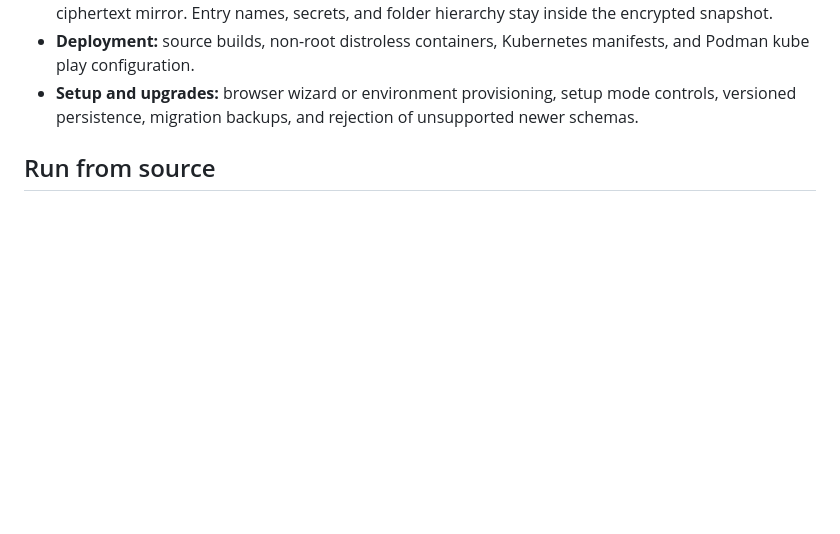
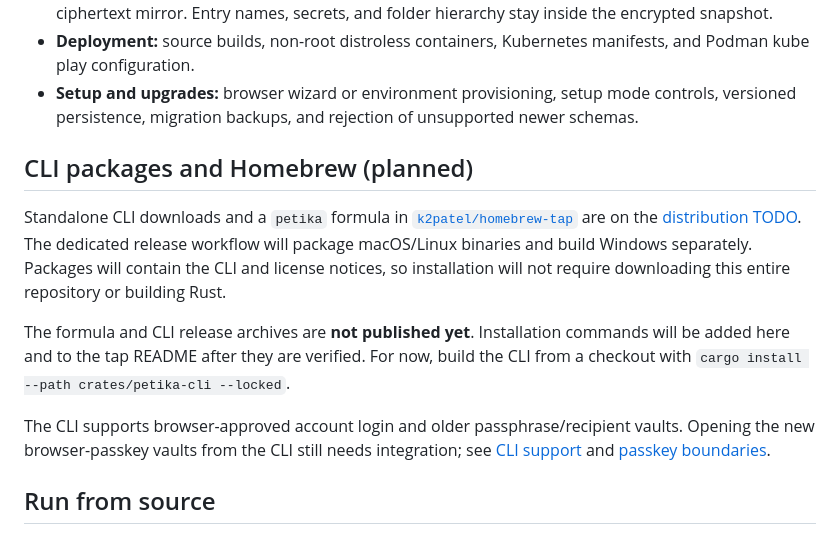
Before and after one commit to k2patel/petika, a Markdown page: README.md, the part around the change. Drawn GitHub-style; blank space fills up the shorter version.

Commit message:
Track standalone CLI releases, Windows packaging and Homebrew tap TODO

```diff
--- a/README.md
+++ b/README.md
@@ -67,6 +67,23 @@ deployed; see [architecture](docs/architecture.md) and [ADR 0006](docs/decisions
   and Podman kube play configuration.
 - **Setup and upgrades:** browser wizard or environment provisioning, setup mode controls,
   versioned persistence, migration backups, and rejection of unsupported newer schemas.
+
+## CLI packages and Homebrew (planned)
+
+Standalone CLI downloads and a `petika` formula in
+[`k2patel/homebrew-tap`](https://github.com/k2patel/homebrew-tap) are on the
+[distribution TODO](docs/roadmap.md#cli-distribution-and-homebrew-todo).
+The dedicated release workflow will package macOS/Linux binaries and build Windows
+separately. Packages will contain the CLI and license notices, so installation will
+not require downloading this entire repository or building Rust.
+
+The formula and CLI release archives are **not published yet**. Installation commands
+will be added here and to the tap README after they are verified. For now, build the
+CLI from a checkout with `cargo install --path crates/petika-cli --locked`.
+
+The CLI supports browser-approved account login and older passphrase/recipient vaults.
+Opening the new browser-passkey vaults from the CLI still needs integration; see
+[CLI support](docs/cli-accounts.md) and [passkey boundaries](docs/browser-passkeys.md).
 
 ## Run from source
 
```
Also changed, not shown: docs/roadmap.md (+23 -0 lines).
